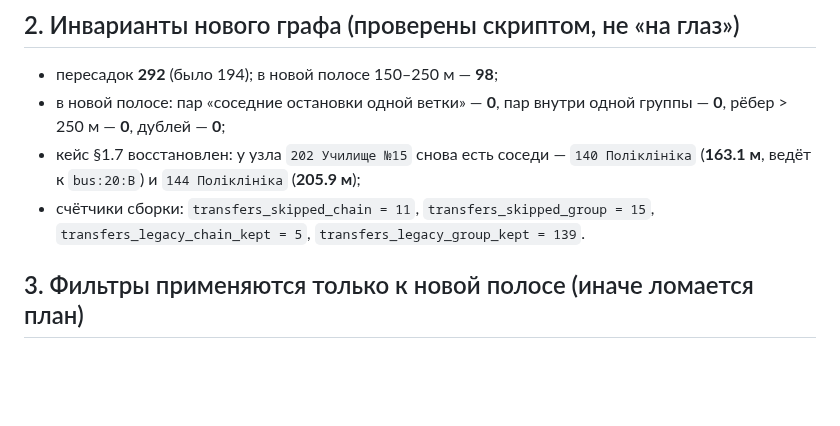
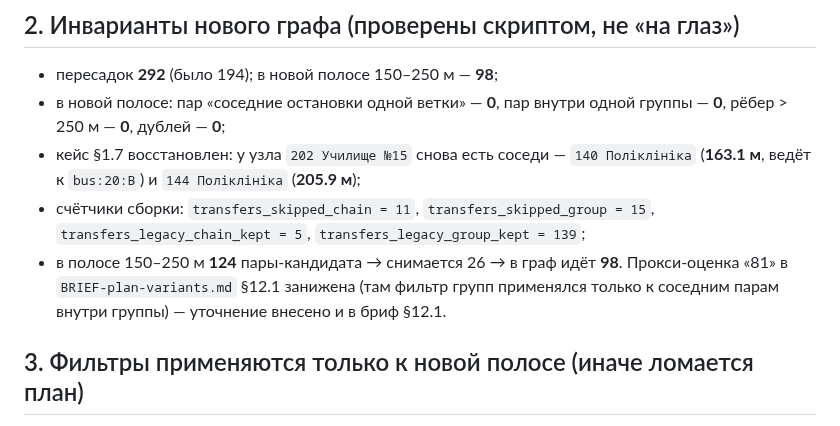
Before and after one commit to andreymaslou/chernivtsi-stops-editor, a Markdown page: docs/REVIEW-f1-transfer-250m.md, the part around the change. GitHub-like rendering; blank space fills up the shorter version.

```diff
--- a/docs/REVIEW-f1-transfer-250m.md
+++ b/docs/REVIEW-f1-transfer-250m.md
@@ -24,7 +24,10 @@
 * кейс §1.7 восстановлен: у узла `202 Училище №15` снова есть соседи —
   `140 Поліклініка` (**163.1 м**, ведёт к `bus:20:B`) и `144 Поліклініка` (**205.9 м**);
 * счётчики сборки: `transfers_skipped_chain = 11`, `transfers_skipped_group = 15`,
-  `transfers_legacy_chain_kept = 5`, `transfers_legacy_group_kept = 139`.
+  `transfers_legacy_chain_kept = 5`, `transfers_legacy_group_kept = 139`;
+* в полосе 150–250 м **124** пары-кандидата → снимается 26 → в граф идёт **98**.
+  Прокси-оценка «81» в `BRIEF-plan-variants.md` §12.1 занижена (там фильтр групп
+  применялся только к соседним парам внутри группы) — уточнение внесено и в бриф §12.1.
 
 ## 3. Фильтры применяются только к новой полосе (иначе ломается план)
 
```
Also changed, not shown: docs/BRIEF-plan-variants.md (+6 -0 lines).
